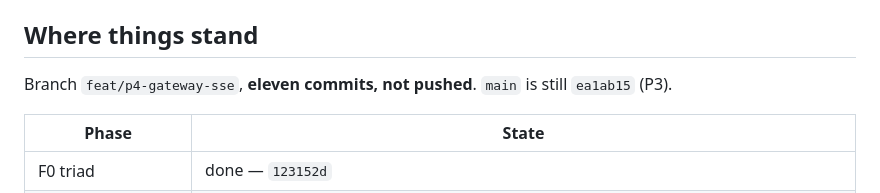
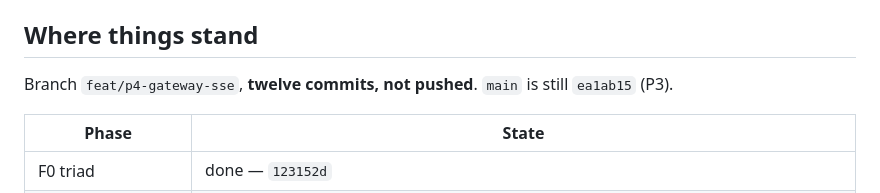
Before and after one commit to diegobadin/AMICRO-TP, a Markdown page: specs/2026-08-10-p4-gateway-sse/kickoff.md, the part around the change. GitHub-like rendering.

Commit message:
Final: correct the commit count in the handoff [skip ci]

```diff
--- a/specs/2026-08-10-p4-gateway-sse/kickoff.md
+++ b/specs/2026-08-10-p4-gateway-sse/kickoff.md
@@ -6,7 +6,7 @@
 
 ## Where things stand
 
-Branch `feat/p4-gateway-sse`, **eleven commits, not pushed**. `main` is still `ea1ab15` (P3).
+Branch `feat/p4-gateway-sse`, **twelve commits, not pushed**. `main` is still `ea1ab15` (P3).
 
 | Phase | State |
 |-------|-------|
```
